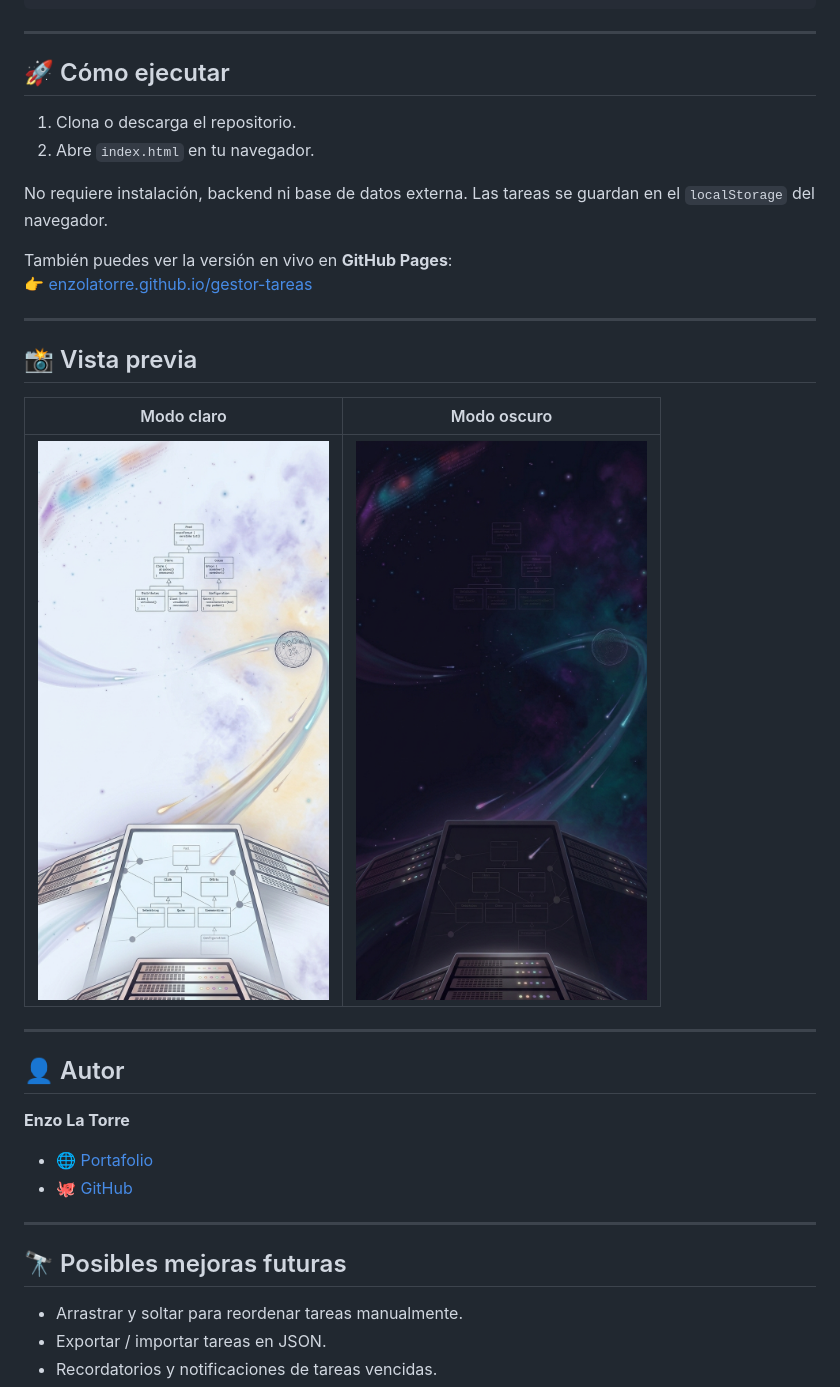
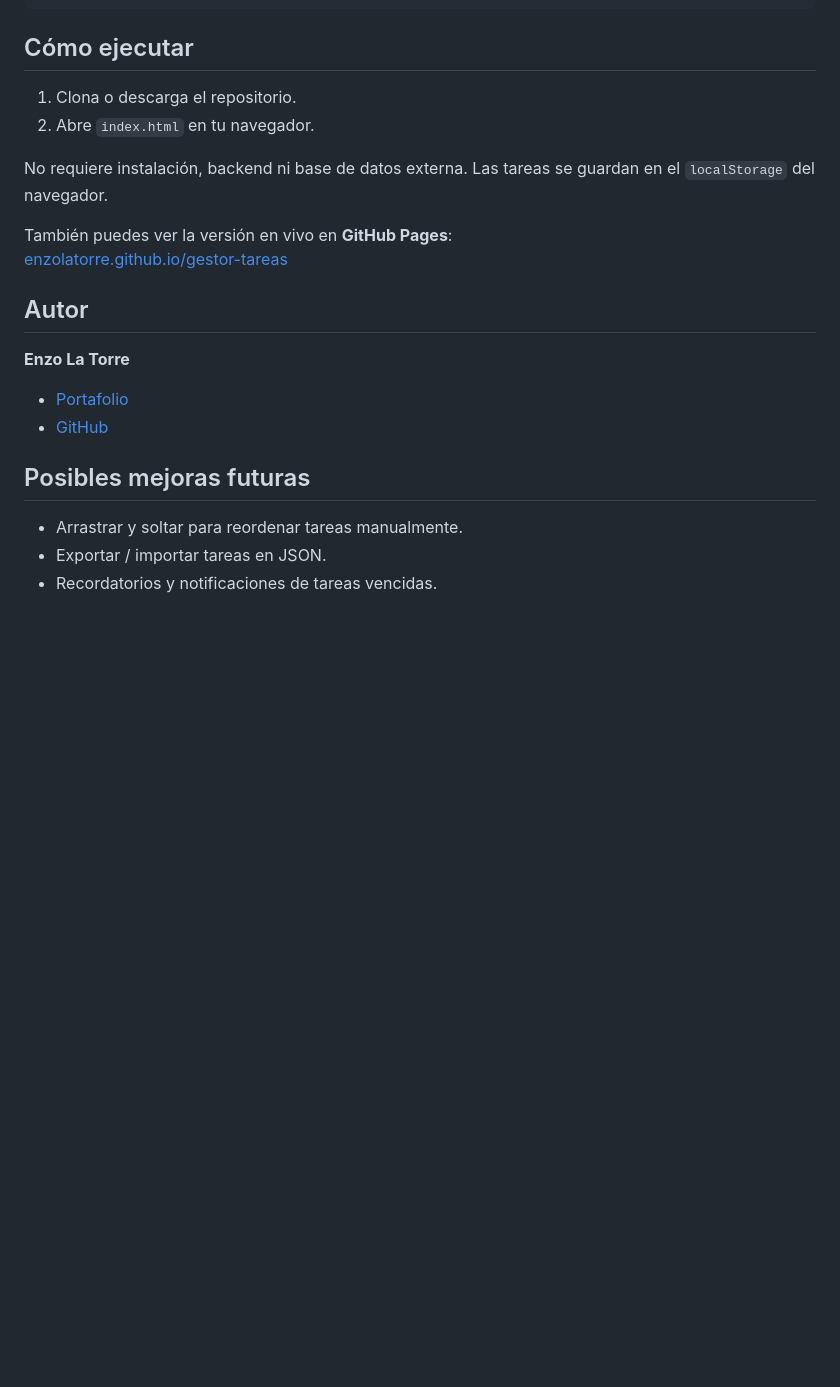
Before and after one commit to EnzoLaTorre/gestor-tareas, a Markdown page: README.md, the part around one of its changes. Rendered like a GitHub page; blank space fills up the shorter version.

````diff
--- a/README.md
+++ b/README.md
@@ -85,9 +94,7 @@ gestor-tareas/
     └── LOGO.png
 ```
 
----
-
-## 🚀 Cómo ejecutar
+## Cómo ejecutar
 
 1. Clona o descarga el repositorio.
 2. Abre `index.html` en tu navegador.
@@ -95,28 +102,16 @@ gestor-tareas/
 No requiere instalación, backend ni base de datos externa. Las tareas se guardan en el `localStorage` del navegador.
 
 También puedes ver la versión en vivo en **GitHub Pages**:
-👉 [enzolatorre.github.io/gestor-tareas](https://enzolatorre.github.io/gestor-tareas/)
+[enzolatorre.github.io/gestor-tareas](https://enzolatorre.github.io/gestor-tareas/)
 
----
-
-## 📸 Vista previa
-
-| Modo claro | Modo oscuro |
-|:---:|:---:|
-| ![MEPOOL en modo claro](img/MODOCLARO.jpg?raw=true) | ![MEPOOL en modo oscuro](img/MODOOSCURO.jpg?raw=true) |
-
----
-
-## 👤 Autor
+## Autor
 
 **Enzo La Torre**
 
-- 🌐 [Portafolio](https://enzolatorre.github.io)
-- 🐙 [GitHub](https://github.com/EnzoLaTorre)
+- [Portafolio](https://enzolatorre.github.io)
+- [GitHub](https://github.com/EnzoLaTorre)
 
----
-
-## 🔭 Posibles mejoras futuras
+## Posibles mejoras futuras
 
 - Arrastrar y soltar para reordenar tareas manualmente.
 - Exportar / importar tareas en JSON.
````
Also changed, not shown: other parts of README.md (+45 -36 lines).
